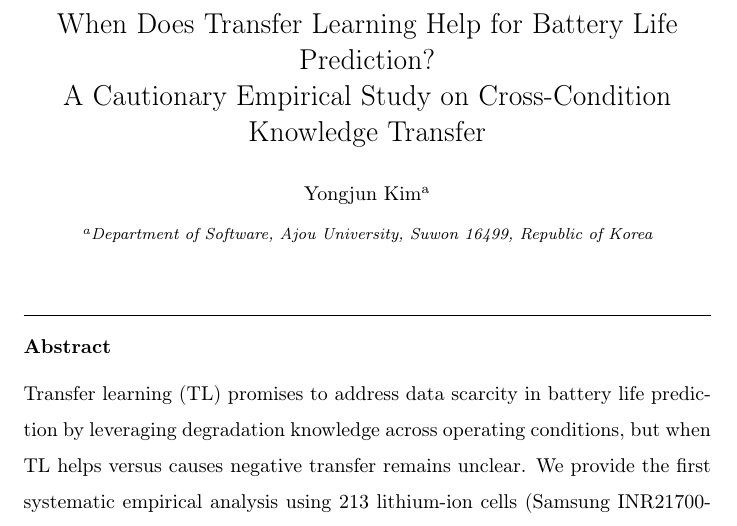
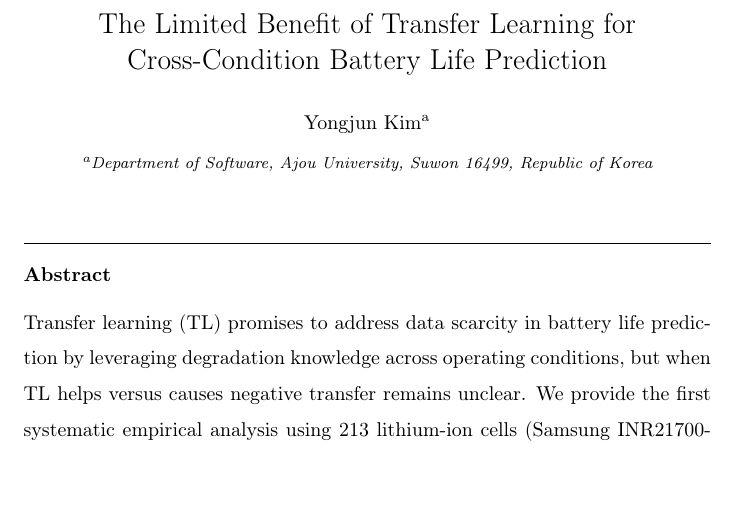
Before and after one commit to yjkim0123/battery-transfer-learning, a LaTeX paper (paper/main.tex): part of page 1 of 21, cut at the place of the change, the shorter picture padded with empty space. Compiled offline with pdfLaTeX.

Commit message:
WIP snapshot: paper and code updates (2026-04-10)

```diff
--- a/paper/main.tex
+++ b/paper/main.tex
@@ -18,7 +18,7 @@
 
 \begin{frontmatter}
 
-\title{When Does Transfer Learning Help for Battery Life Prediction?\\A Cautionary Empirical Study on Cross-Condition Knowledge Transfer}
+\title{The Limited Benefit of Transfer Learning for Cross-Condition Battery Life Prediction}
 
 \author[ajou]{Yongjun Kim}
 \ead{yjkim0123@ajou.ac.kr}
```
Also changed, not shown: paper/cover_letter.tex (+1 -1 lines), 2 other files.
